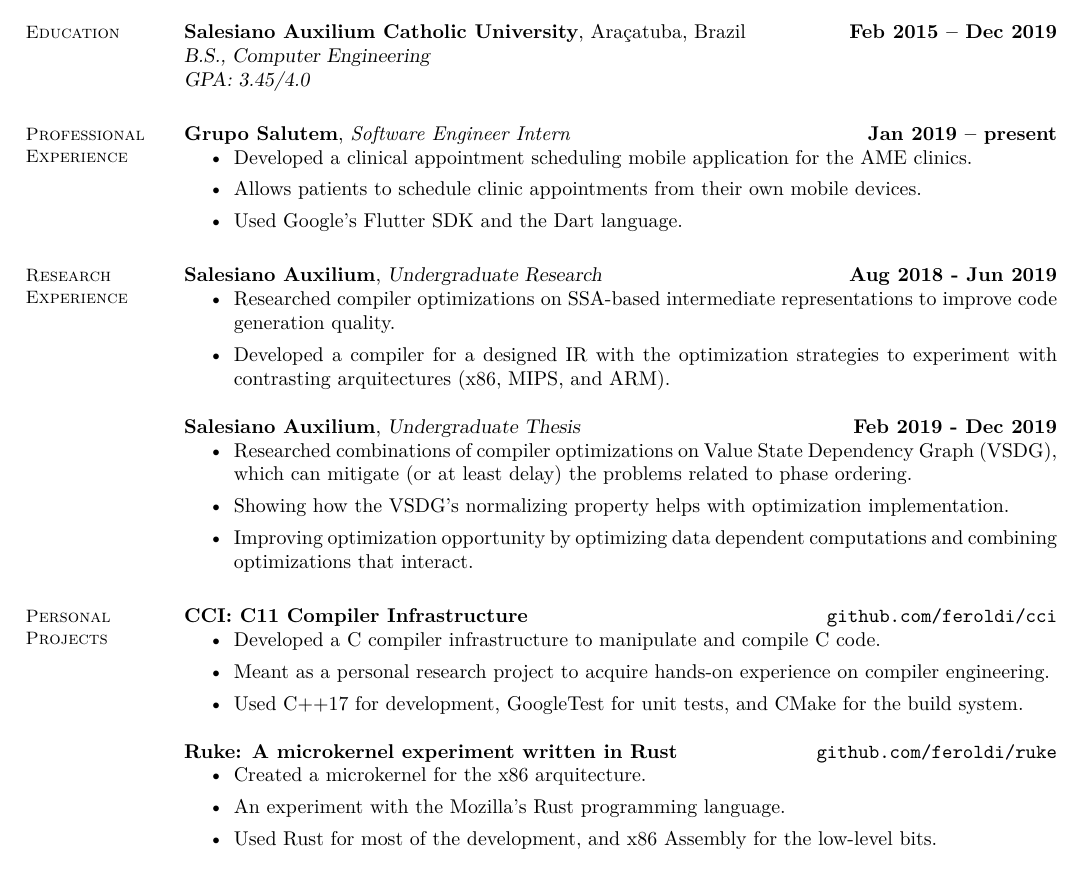
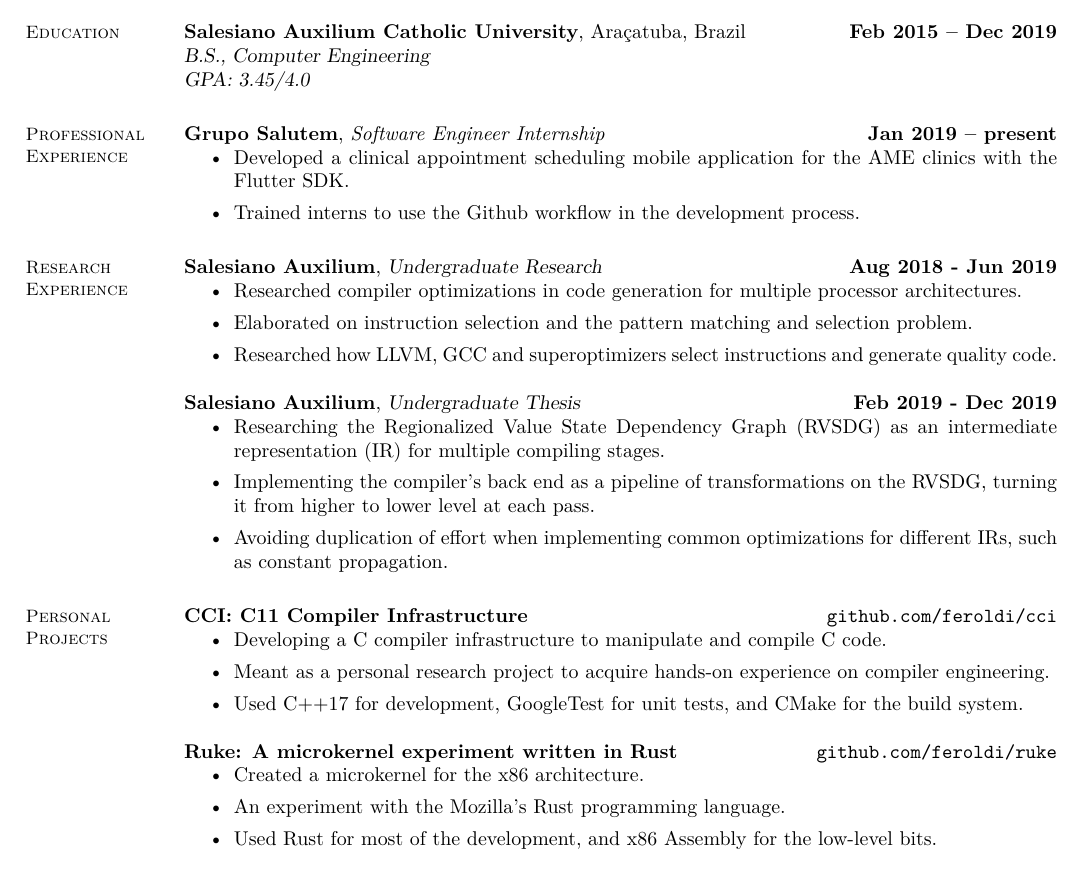
Before and after one commit to feroldi/resume, a LaTeX CV (resume.tex): part of the page, cut so that both start at the same text. Compiled offline with pdfLaTeX.

Commit message:
Thesis and work related stuff

```diff
--- a/resume.tex
+++ b/resume.tex
@@ -18,40 +18,40 @@
 
     \section{\mysidestyle Professional\\Experience}
 
-    \textbf{Grupo Salutem}, \textit{Software Engineer Intern} \hfill \textbf{Jan 2019 -- present}
+    \textbf{Grupo Salutem}, \textit{Software Engineer Internship} \hfill \textbf{Jan 2019 -- present}
     \begin{itemize}
-        \item Developed a clinical appointment scheduling mobile application for the AME clinics.
-        \item Allows patients to schedule clinic appointments from their own mobile devices.
-        \item Used Google's Flutter SDK and the Dart language.
+        \item Developed a clinical appointment scheduling mobile application for the AME clinics with the Flutter SDK.
+        \item Trained interns to use the Github workflow in the development process.
     \end{itemize}
 
     \section{\mysidestyle Research\\Experience}
 
     \textbf{Salesiano Auxilium}, \textsl{Undergraduate Research} \hfill \textbf{Aug 2018 - Jun 2019}
     \begin{itemize}
-        \item Researched compiler optimizations on SSA-based intermediate representations to improve code generation quality.
-        \item Developed a compiler for a designed IR with the optimization strategies to experiment with contrasting arquitectures (x86, MIPS, and ARM).
+        \item Researched compiler optimizations in code generation for multiple processor architectures.
+        \item Elaborated on instruction selection and the pattern matching and selection problem.
+        \item Researched how LLVM, GCC and superoptimizers select instructions and generate quality code.
     \end{itemize}
 
     \textbf{Salesiano Auxilium}, \textsl{Undergraduate Thesis} \hfill \textbf{Feb 2019 - Dec 2019}
     \begin{itemize}
-        \item Researched combinations of compiler optimizations on Value State Dependency Graph (VSDG), which can mitigate (or at least delay) the problems related to phase ordering.
-        \item Showing how the VSDG's normalizing property helps with optimization implementation.
-        \item Improving optimization opportunity by optimizing data dependent computations and combining optimizations that interact.
+        \item Researching the Regionalized Value State Dependency Graph (RVSDG) as an intermediate representation (IR) for multiple compiling stages.
+        \item Implementing the compiler's back end as a pipeline of transformations on the RVSDG, turning it from higher to lower level at each pass.
+        \item Avoiding duplication of effort when implementing common optimizations for different IRs, such as constant propagation.
     \end{itemize}
 
     \section{\mysidestyle Personal\\Projects}
 
     \textbf{CCI: C11 Compiler Infrastructure} \hfill \url{github.com/feroldi/cci}
     \begin{itemize}
-        \item Developed a C compiler infrastructure to manipulate and compile C code.
+        \item Developing a C compiler infrastructure to manipulate and compile C code.
         \item Meant as a personal research project to acquire hands-on experience on compiler engineering.
         \item Used C++17 for development, GoogleTest for unit tests, and CMake for the build system.
     \end{itemize}
 
     \textbf{Ruke: A microkernel experiment written in Rust} \hfill \url{github.com/feroldi/ruke}
     \begin{itemize}
-        \item Created a microkernel for the x86 arquitecture.
+        \item Created a microkernel for the x86 architecture.
         \item An experiment with the Mozilla's Rust programming language.
         \item Used Rust for most of the development, and x86 Assembly for the low-level bits.
     \end{itemize}
```
Also changed, not shown: Makefile (added), resume.pdf, 2 other files.
